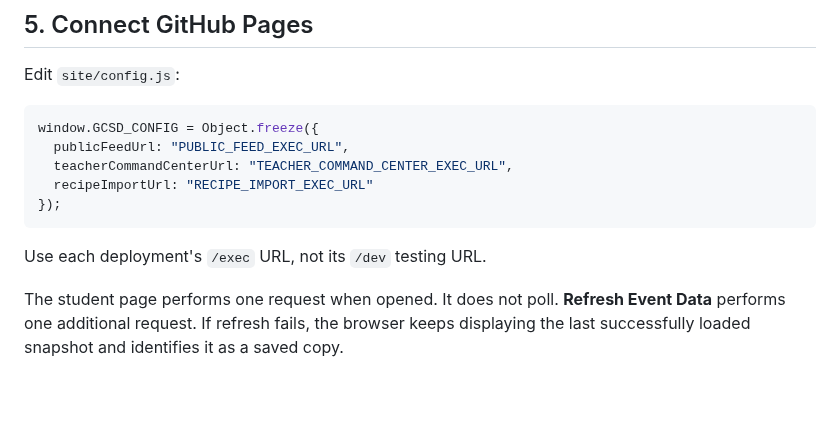
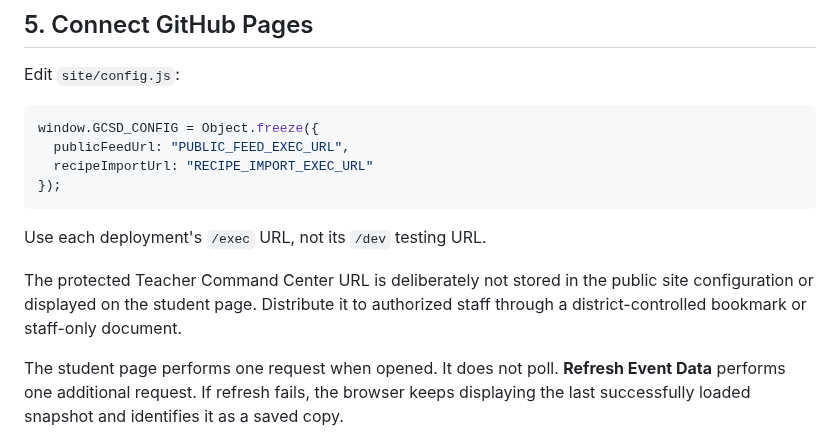
Before and after one commit to 585SwineMerchant/GCSD-Cottage-Operations, a Markdown page: apps-script/README.md, the part around the change. GitHub-like rendering; blank space fills up the shorter version.

Commit message:
Remove teacher access from public site

````diff
--- a/apps-script/README.md
+++ b/apps-script/README.md
@@ -92,12 +92,13 @@ Edit `site/config.js`:
 ```javascript
 window.GCSD_CONFIG = Object.freeze({
   publicFeedUrl: "PUBLIC_FEED_EXEC_URL",
-  teacherCommandCenterUrl: "TEACHER_COMMAND_CENTER_EXEC_URL",
   recipeImportUrl: "RECIPE_IMPORT_EXEC_URL"
 });
 ```
 
 Use each deployment's `/exec` URL, not its `/dev` testing URL.
+
+The protected Teacher Command Center URL is deliberately not stored in the public site configuration or displayed on the student page. Distribute it to authorized staff through a district-controlled bookmark or staff-only document.
 
 The student page performs one request when opened. It does not poll. **Refresh Event Data** performs one additional request. If refresh fails, the browser keeps displaying the last successfully loaded snapshot and identifies it as a saved copy.
 
````
